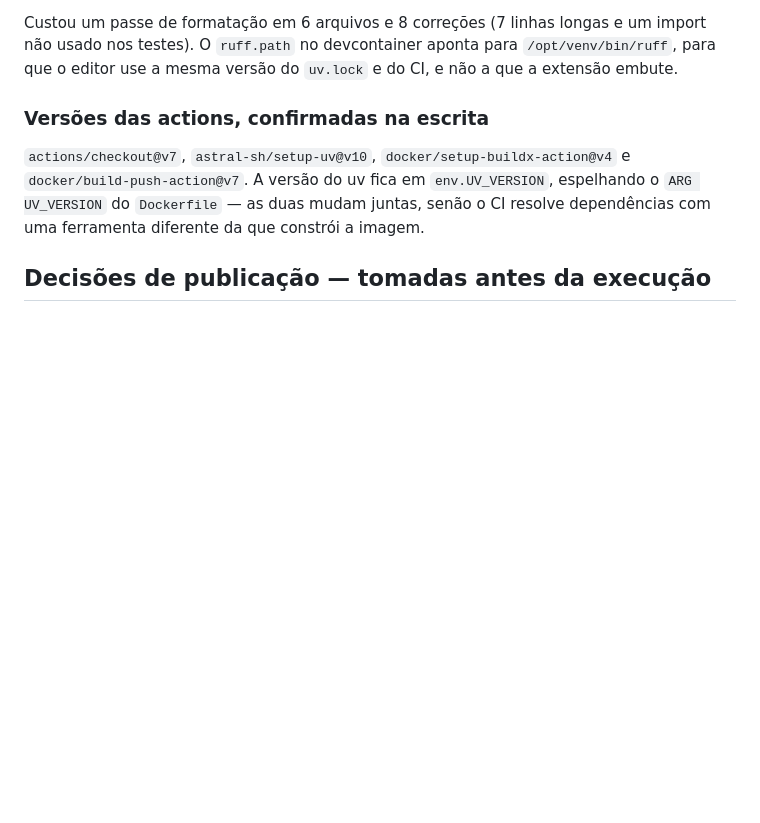
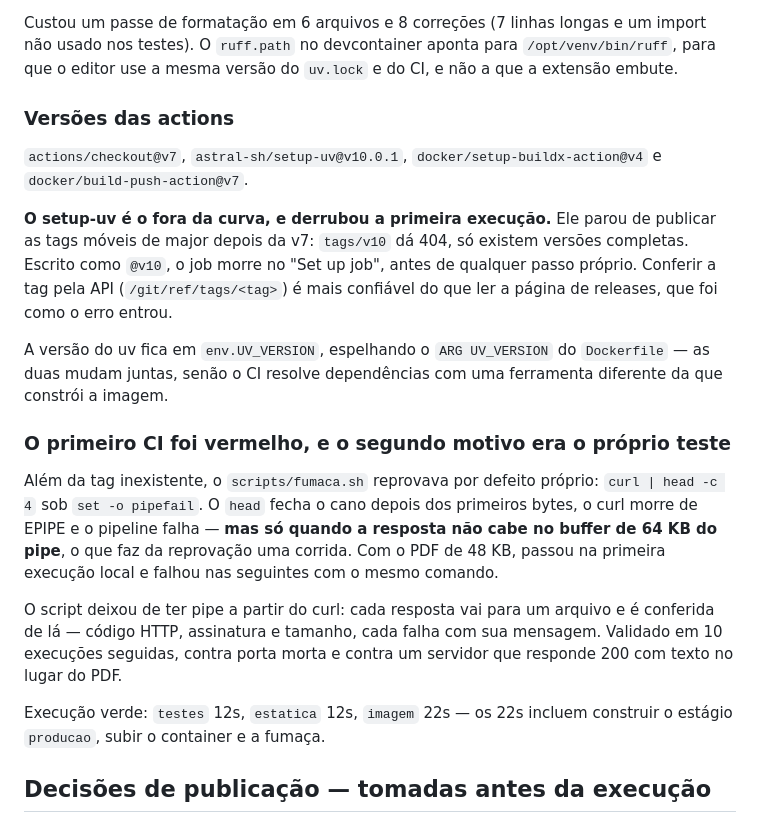
Before and after one commit to aureliobarbosa/bingo, a Markdown page: docs/DECISOES.md, the part around the change. Rendered like a GitHub page; blank space fills up the shorter version.

Commit message:
docs: registra por que o primeiro CI foi vermelho
O DECISOES.md tinha ficado com `setup-uv@v10`, a referência que não existe e
que derrubou a execução — registrar a versão errada como decisão tomada é pior
que não registrar nada. Ficam anotadas as duas causas e como cada uma foi
provada, mais as duas armadilhas de uso geral no CLAUDE.md: `pipefail` com
`head`, e actions sem tag móvel de major.

Co-Authored-By: Claude Opus 5 (1M context) <noreply@anthropic.com>

```diff
--- a/docs/DECISOES.md
+++ b/docs/DECISOES.md
@@ -666,12 +666,37 @@ import não usado nos testes). O `ruff.path` no devcontainer aponta para
 `/opt/venv/bin/ruff`, para que o editor use a mesma versão do `uv.lock` e do CI,
 e não a que a extensão embute.
 
-### Versões das actions, confirmadas na escrita
+### Versões das actions
 
-`actions/checkout@v7`, `astral-sh/setup-uv@v10`, `docker/setup-buildx-action@v4`
-e `docker/build-push-action@v7`. A versão do uv fica em `env.UV_VERSION`,
-espelhando o `ARG UV_VERSION` do `Dockerfile` — as duas mudam juntas, senão o CI
-resolve dependências com uma ferramenta diferente da que constrói a imagem.
+`actions/checkout@v7`, `astral-sh/setup-uv@v10.0.1`,
+`docker/setup-buildx-action@v4` e `docker/build-push-action@v7`.
+
+**O setup-uv é o fora da curva, e derrubou a primeira execução.** Ele parou de
+publicar as tags móveis de major depois da v7: `tags/v10` dá 404, só existem
+versões completas. Escrito como `@v10`, o job morre no "Set up job", antes de
+qualquer passo próprio. Conferir a tag pela API (`/git/ref/tags/<tag>`) é mais
+confiável do que ler a página de releases, que foi como o erro entrou.
+
+A versão do uv fica em `env.UV_VERSION`, espelhando o `ARG UV_VERSION` do
+`Dockerfile` — as duas mudam juntas, senão o CI resolve dependências com uma
+ferramenta diferente da que constrói a imagem.
+
+### O primeiro CI foi vermelho, e o segundo motivo era o próprio teste
+
+Além da tag inexistente, o `scripts/fumaca.sh` reprovava por defeito próprio:
+`curl | head -c 4` sob `set -o pipefail`. O `head` fecha o cano depois dos
+primeiros bytes, o curl morre de EPIPE e o pipeline falha — **mas só quando a
+resposta não cabe no buffer de 64 KB do pipe**, o que faz da reprovação uma
+corrida. Com o PDF de 48 KB, passou na primeira execução local e falhou nas
+seguintes com o mesmo comando.
+
+O script deixou de ter pipe a partir do curl: cada resposta vai para um arquivo
+e é conferida de lá — código HTTP, assinatura e tamanho, cada falha com sua
+mensagem. Validado em 10 execuções seguidas, contra porta morta e contra um
+servidor que responde 200 com texto no lugar do PDF.
+
+Execução verde: `testes` 12s, `estatica` 12s, `imagem` 22s — os 22s incluem
+construir o estágio `producao`, subir o container e a fumaça.
 
 ## Decisões de publicação — tomadas antes da execução
 
```
Also changed, not shown: CLAUDE.md (+7 -0 lines).
